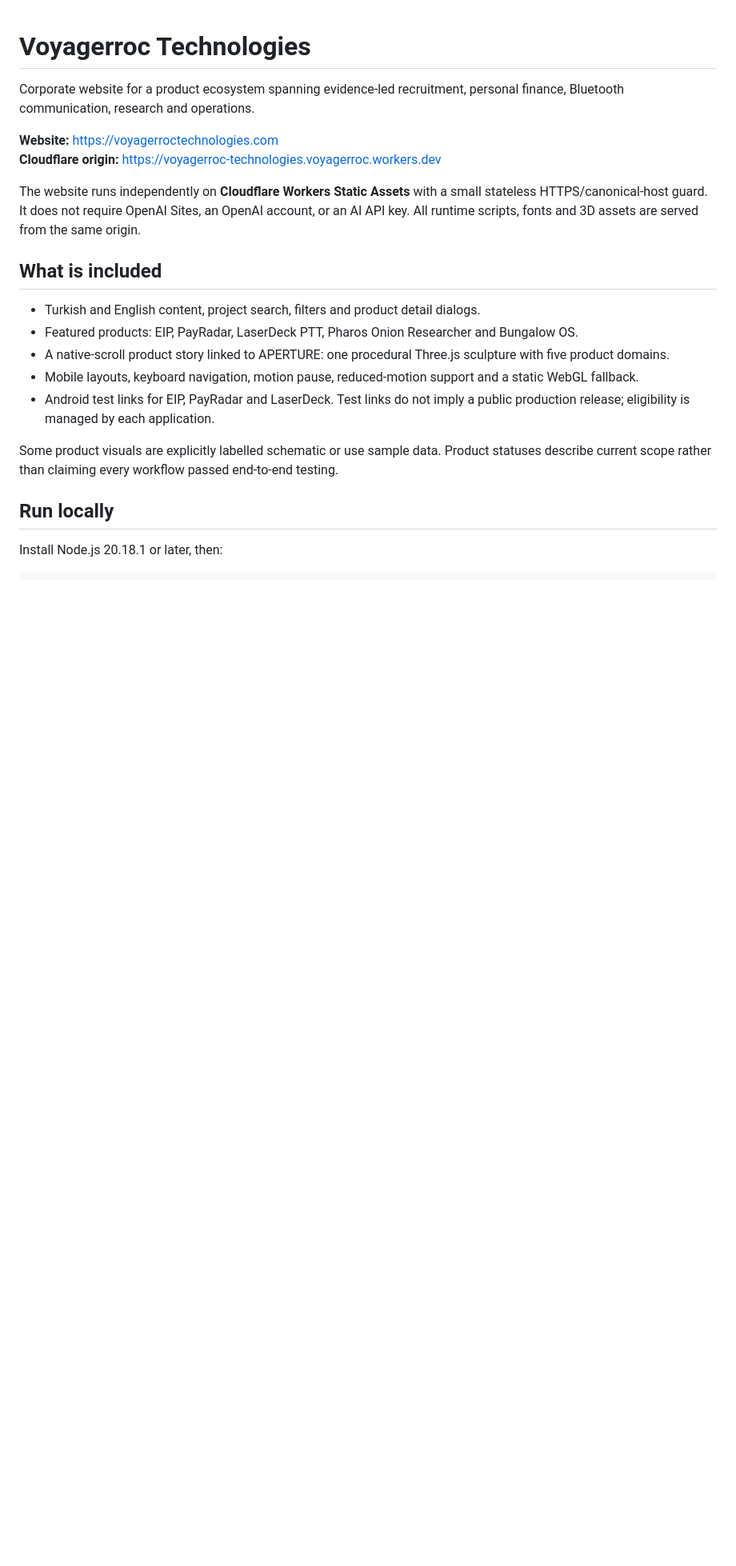
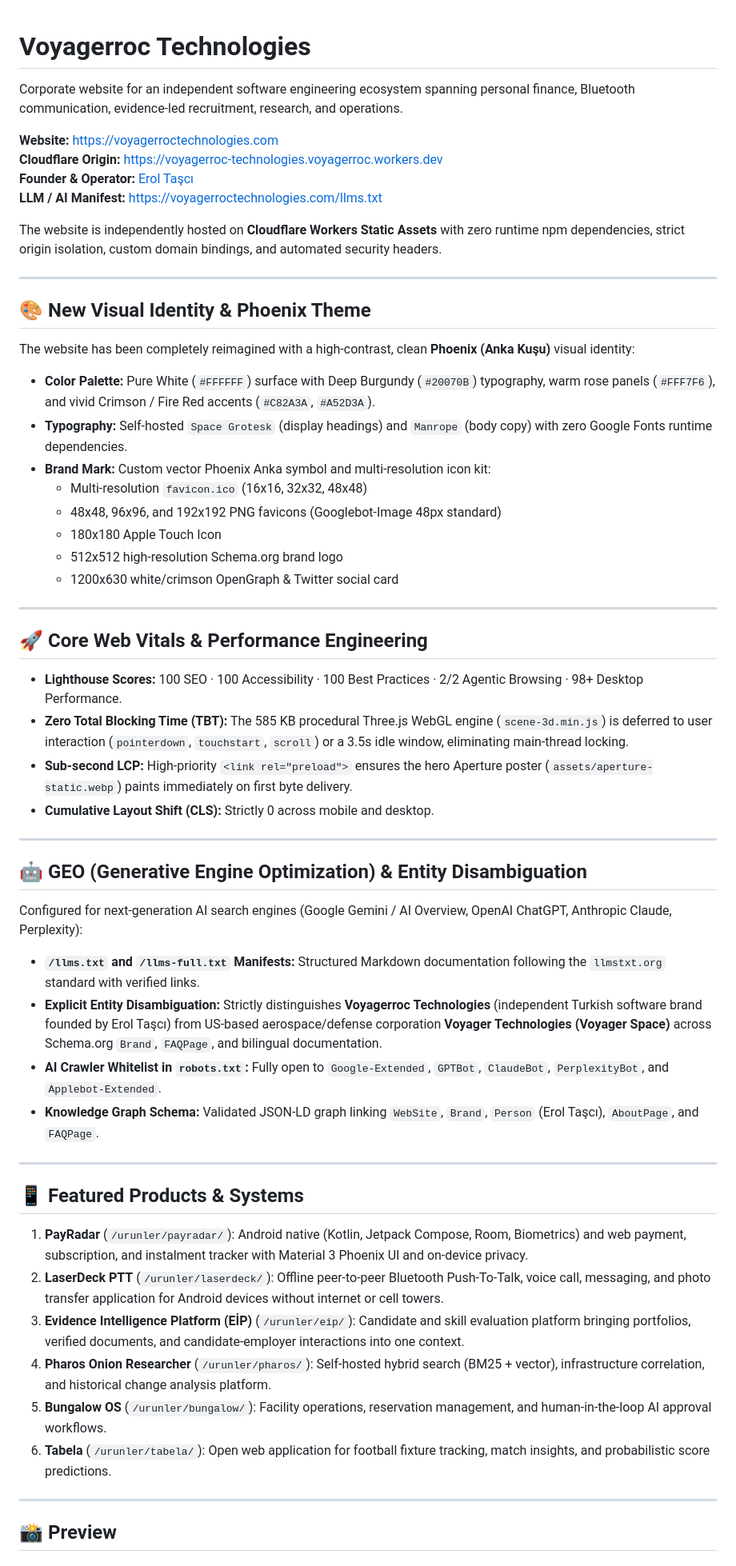
Before and after one commit to Voyagerroc/voyagerroc-technologies-website, a Markdown page: README.md, the part around one of its changes. Shown at 80% size. Drawn GitHub-style; blank space fills up the shorter version.

```diff
--- a/README.md
+++ b/README.md
@@ -1,22 +1,59 @@
 # Voyagerroc Technologies
 
-Corporate website for a product ecosystem spanning evidence-led recruitment, personal finance, Bluetooth communication, research and operations.
+Corporate website for an independent software engineering ecosystem spanning personal finance, Bluetooth communication, evidence-led recruitment, research, and operations.
 
-**Website:** https://voyagerroctechnologies.com
-**Cloudflare origin:** https://voyagerroc-technologies.voyagerroc.workers.dev
+**Website:** [https://voyagerroctechnologies.com](https://voyagerroctechnologies.com)
+**Cloudflare Origin:** [https://voyagerroc-technologies.voyagerroc.workers.dev](https://voyagerroc-technologies.voyagerroc.workers.dev)
+**Founder & Operator:** [Erol Taşcı](https://voyagerroctechnologies.com/erol-tasci/)
+**LLM / AI Manifest:** [https://voyagerroctechnologies.com/llms.txt](https://voyagerroctechnologies.com/llms.txt)
 
-The website runs independently on **Cloudflare Workers Static Assets** with a small stateless HTTPS/canonical-host guard. It does not require OpenAI Sites, an OpenAI account, or an AI API key. All runtime scripts, fonts and 3D assets are served from the same origin.
+The website is independently hosted on **Cloudflare Workers Static Assets** with zero runtime npm dependencies, strict origin isolation, custom domain bindings, and automated security headers.
 
-## What is included
+---
 
-- Turkish and English content, project search, filters and product detail dialogs.
-- Featured products: EIP, PayRadar, LaserDeck PTT, Pharos Onion Researcher and Bungalow OS.
-- A native-scroll product story linked to APERTURE: one procedural Three.js sculpture with five product domains.
-- Mobile layouts, keyboard navigation, motion pause, reduced-motion support and a static WebGL fallback.
-- Android test links for EIP, PayRadar and LaserDeck. Test links do not imply a public production release; eligibility is managed by each application.
+## 🎨 New Visual Identity & Phoenix Theme
 
-Some product visuals are explicitly labelled schematic or use sample data. Product statuses describe current scope rather than claiming every workflow passed end-to-end testing.
+The website has been completely reimagined with a high-contrast, clean **Phoenix (Anka Kuşu)** visual identity:
+- **Color Palette:** Pure White (`#FFFFFF`) surface with Deep Burgundy (`#20070B`) typography, warm rose panels (`#FFF7F6`), and vivid Crimson / Fire Red accents (`#C82A3A`, `#A52D3A`).
+- **Typography:** Self-hosted `Space Grotesk` (display headings) and `Manrope` (body copy) with zero Google Fonts runtime dependencies.
+- **Brand Mark:** Custom vector Phoenix Anka symbol and multi-resolution icon kit:
+  - Multi-resolution `favicon.ico` (16x16, 32x32, 48x48)
+  - 48x48, 96x96, and 192x192 PNG favicons (Googlebot-Image 48px standard)
+  - 180x180 Apple Touch Icon
+  - 512x512 high-resolution Schema.org brand logo
+  - 1200x630 white/crimson OpenGraph & Twitter social card
 
-## Run locally
+---
 
-Install Node.js 20.18.1 or later, then:
+## 🚀 Core Web Vitals & Performance Engineering
+
+- **Lighthouse Scores:** 100 SEO · 100 Accessibility · 100 Best Practices · 2/2 Agentic Browsing · 98+ Desktop Performance.
+- **Zero Total Blocking Time (TBT):** The 585 KB procedural Three.js WebGL engine (`scene-3d.min.js`) is deferred to user interaction (`pointerdown`, `touchstart`, `scroll`) or a 3.5s idle window, eliminating main-thread locking.
+- **Sub-second LCP:** High-priority `<link rel="preload">` ensures the hero Aperture poster (`assets/aperture-static.webp`) paints immediately on first byte delivery.
+- **Cumulative Layout Shift (CLS):** Strictly 0 across mobile and desktop.
+
+---
+
+## 🤖 GEO (Generative Engine Optimization) & Entity Disambiguation
+
+Configured for next-generation AI search engines (Google Gemini / AI Overview, OpenAI ChatGPT, Anthropic Claude, Perplexity):
+- **`/llms.txt` and `/llms-full.txt` Manifests:** Structured Markdown documentation following the `llmstxt.org` standard with verified links.
+- **Explicit Entity Disambiguation:** Strictly distinguishes **Voyagerroc Technologies** (independent Turkish software brand founded by Erol Taşcı) from US-based aerospace/defense corporation **Voyager Technologies (Voyager Space)** across Schema.org `Brand`, `FAQPage`, and bilingual documentation.
+- **AI Crawler Whitelist in `robots.txt`:** Fully open to `Google-Extended`, `GPTBot`, `ClaudeBot`, `PerplexityBot`, and `Applebot-Extended`.
+- **Knowledge Graph Schema:** Validated JSON-LD graph linking `WebSite`, `Brand`, `Person` (Erol Taşcı), `AboutPage`, and `FAQPage`.
+
+---
+
+## 📱 Featured Products & Systems
+
+1. **PayRadar** (`/urunler/payradar/`): Android native (Kotlin, Jetpack Compose, Room, Biometrics) and web payment, subscription, and instalment tracker with Material 3 Phoenix UI and on-device privacy.
+2. **LaserDeck PTT** (`/urunler/laserdeck/`): Offline peer-to-peer Bluetooth Push-To-Talk, voice call, messaging, and photo transfer application for Android devices without internet or cell towers.
+3. **Evidence Intelligence Platform (EİP)** (`/urunler/eip/`): Candidate and skill evaluation platform bringing portfolios, verified documents, and candidate-employer interactions into one context.
+4. **Pharos Onion Researcher** (`/urunler/pharos/`): Self-hosted hybrid search (BM25 + vector), infrastructure correlation, and historical change analysis platform.
+5. **Bungalow OS** (`/urunler/bungalow/`): Facility operations, reservation management, and human-in-the-loop AI approval workflows.
+6. **Tabela** (`/urunler/tabela/`): Open web application for football fixture tracking, match insights, and probabilistic score predictions.
+
+---
+
+## 📸 Preview
+
```
Also changed, not shown: other parts of README.md (+30 -57 lines), docs/preview-mobile.png, 1 other file.
